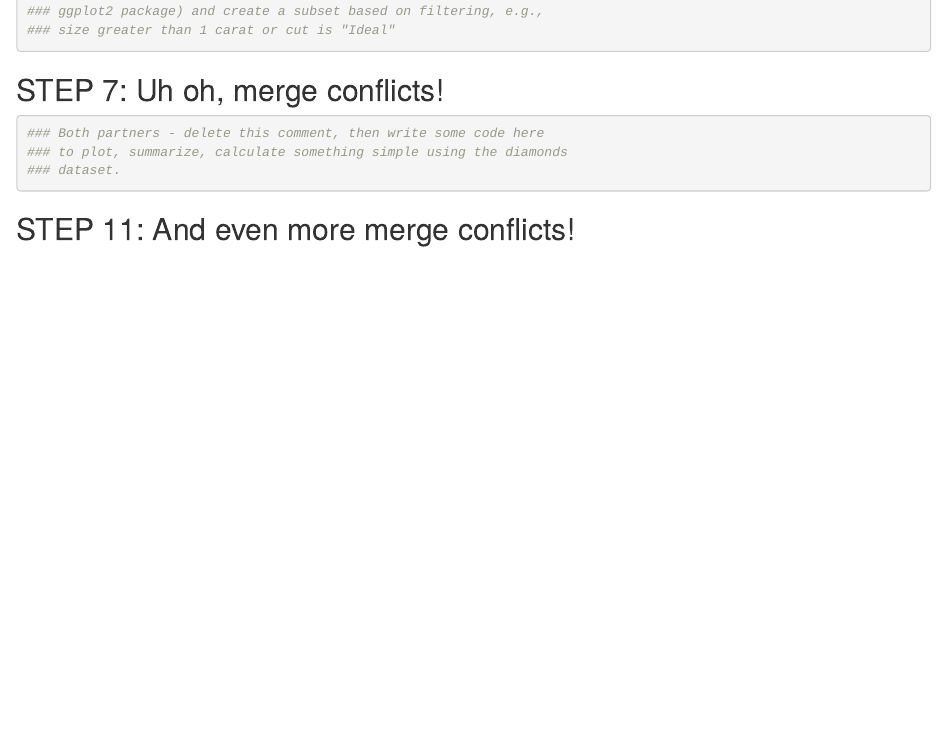
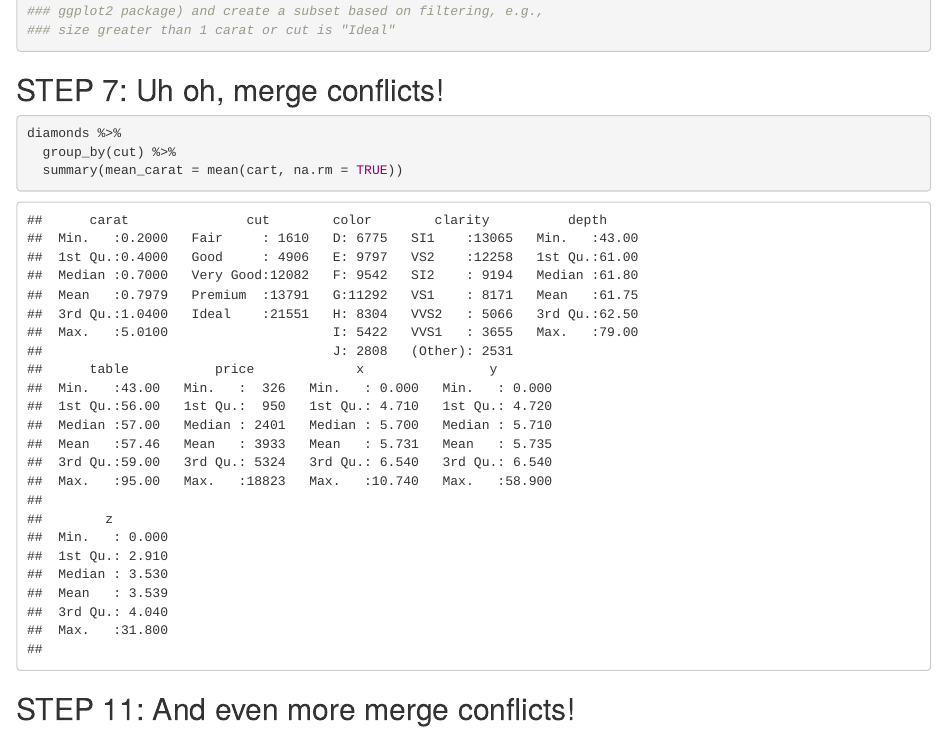
Before and after one commit to tomedina1/wild-git-collab, an R Markdown document (wild-git-collab.Rmd): the page in a window 1100 px wide, from 910 px down. Rendered offline with R 4.5, knitr and Pandoc, with nearby package versions.

Commit message:
mean calculated

````diff
--- a/wild-git-collab.Rmd
+++ b/wild-git-collab.Rmd
@@ -34,10 +34,9 @@ ggplot(data = diamonds,
 ## STEP 7: Uh oh, merge conflicts!
 
 ```{r break-it-1}
-### Both partners - delete this comment, then write some code here
-### to plot, summarize, calculate something simple using the diamonds
-### dataset.
-
+diamonds %>%
+  group_by(cut) %>%
+  summary(mean_carat = mean(cart, na.rm = TRUE))
 
 ```
 
````
